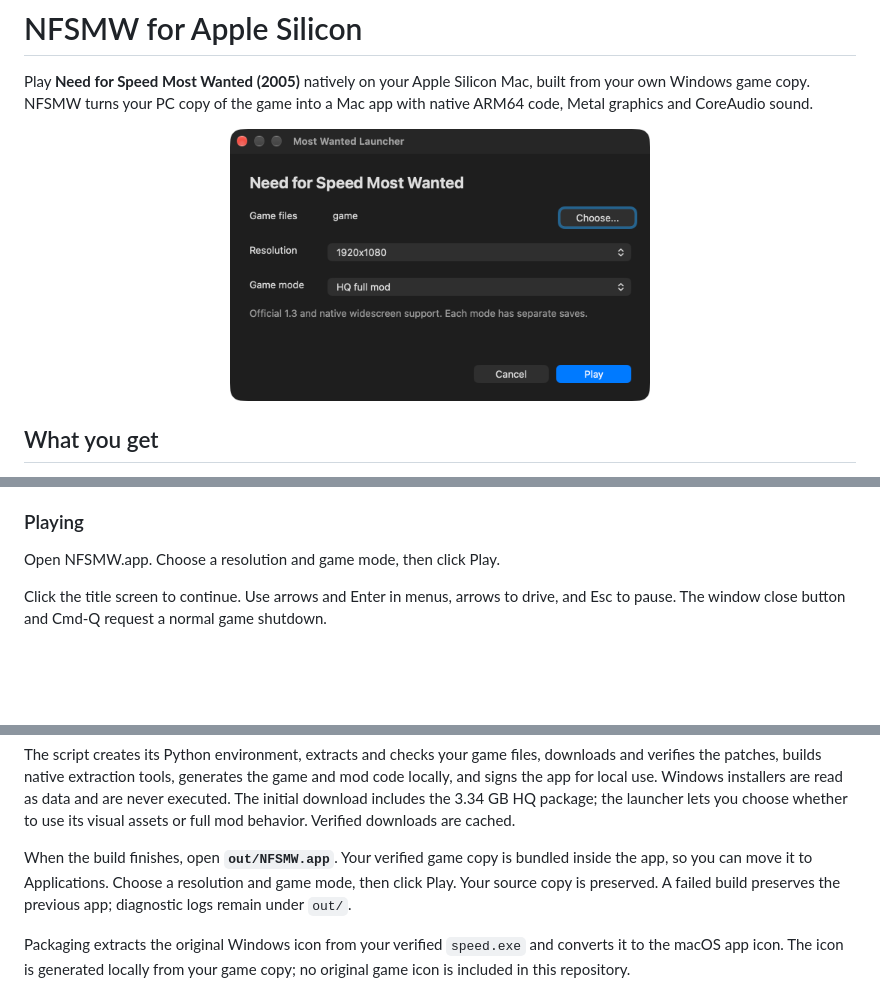
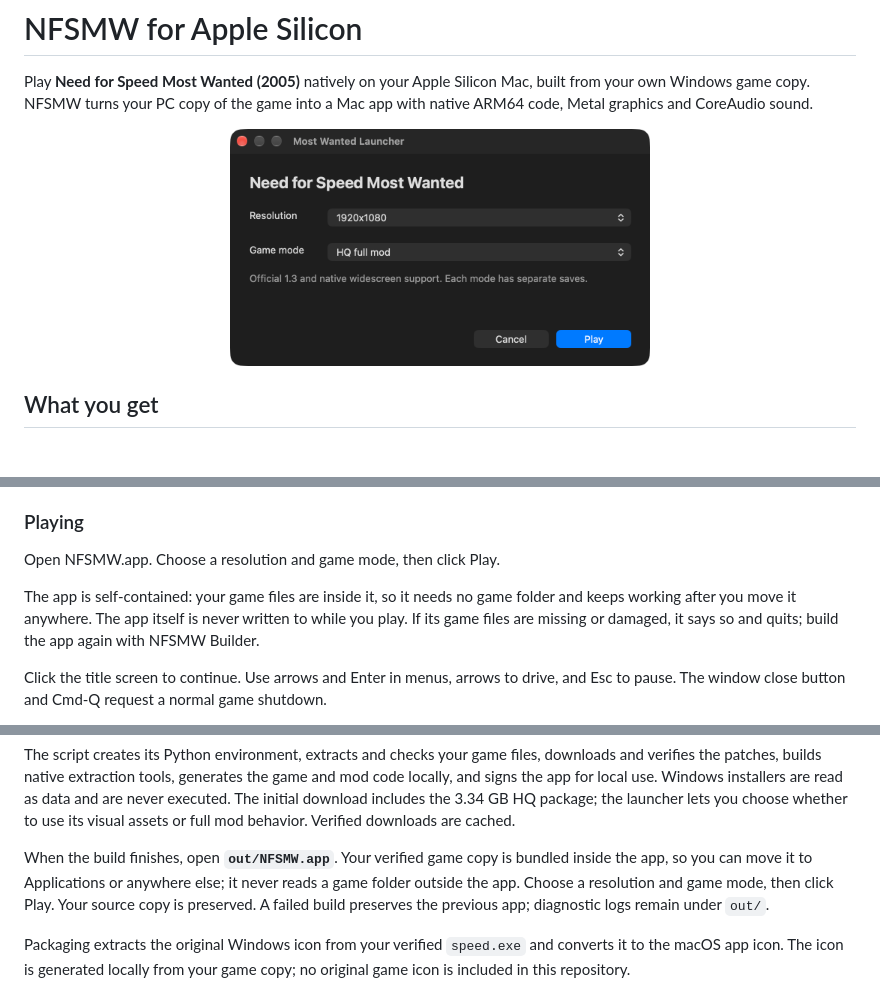
Before and after one commit to 007hacky007/nfs-most-wanted-macos-arm64, a Markdown page: README.md, 3 parts joined by grey strips. Drawn GitHub-style; pictures changed too: docs/images/launcher.png; blank space fills up the shorter version.

Commit message:
Always run the game bundled inside the app

```diff
--- a/README.md
+++ b/README.md
@@ -112,6 +112,11 @@ everything for a bug report, and **Try again** returns to the checklist.
 
 Open NFSMW.app. Choose a resolution and game mode, then click Play.
 
+The app is self-contained: your game files are inside it, so it needs no game
+folder and keeps working after you move it anywhere. The app itself is never
+written to while you play. If its game files are missing or damaged, it says
+so and quits; build the app again with NFSMW Builder.
+
 Click the title screen to continue. Use arrows and Enter in menus, arrows to
 drive, and Esc to pause. The window close button and Cmd-Q request a normal
 game shutdown.
@@ -200,8 +205,9 @@ includes the 3.34 GB HQ package; the launcher lets you choose whether to use
 its visual assets or full mod behavior. Verified downloads are cached.
 
 When the build finishes, open **`out/NFSMW.app`**. Your verified game copy
-is bundled inside the app, so you can move it to Applications. Choose a
-resolution and game mode, then click Play. Your source copy is preserved.
+is bundled inside the app, so you can move it to Applications or anywhere
+else; it never reads a game folder outside the app. Choose a resolution and
+game mode, then click Play. Your source copy is preserved.
 A failed build preserves the previous app; diagnostic logs remain under `out/`.
 
 Packaging extracts the original Windows icon from your verified `speed.exe`
```
Also changed, not shown: 3 other files.
